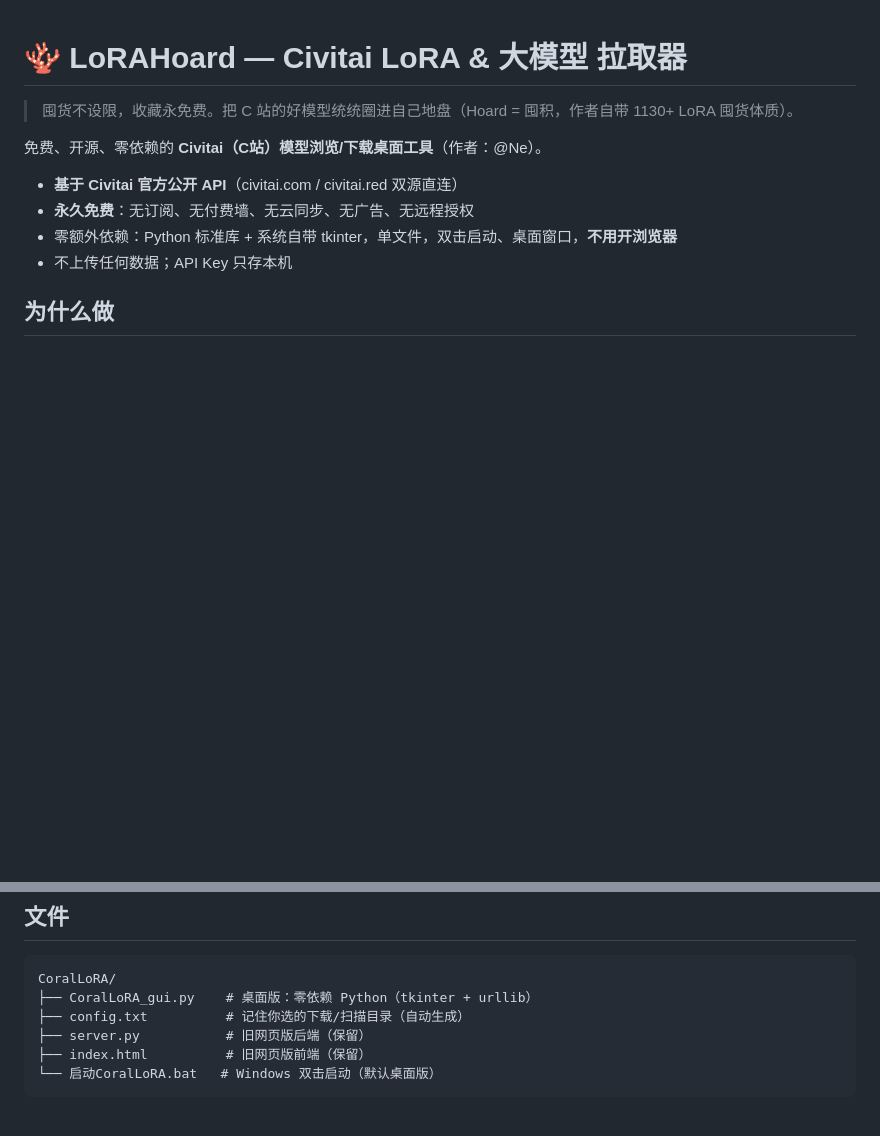
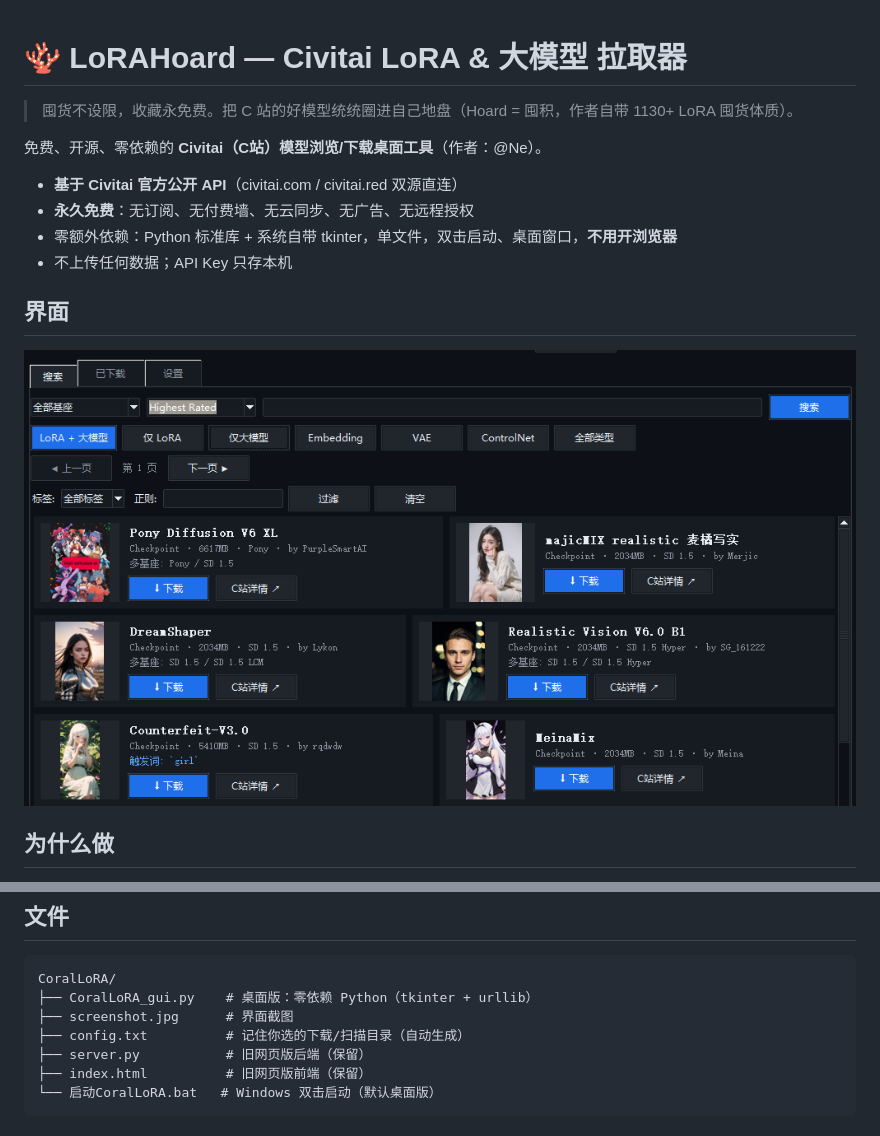
Before and after one commit to necigit/LoRAHoard, a Markdown page: README.md, 2 parts joined by grey strips. Drawn GitHub-style; pictures changed too: screenshot.jpg (added); blank space fills up the shorter version.

Commit message:
docs: add GUI screenshot to README

````diff
--- a/README.md
+++ b/README.md
@@ -8,6 +8,10 @@
 - **永久免费**：无订阅、无付费墙、无云同步、无广告、无远程授权
 - 零额外依赖：Python 标准库 + 系统自带 tkinter，单文件，双击启动、桌面窗口，**不用开浏览器**
 - 不上传任何数据；API Key 只存本机
+
+## 界面
+
+![LoRAHoard 界面](screenshot.jpg)
 
 ## 为什么做
 
@@ -91,6 +95,7 @@ Key 只存在本机 `下载目录/api_key.txt`，不上传任何地方。
 ```
 CoralLoRA/
 ├── CoralLoRA_gui.py    # 桌面版：零依赖 Python（tkinter + urllib）
+├── screenshot.jpg      # 界面截图
 ├── config.txt          # 记住你选的下载/扫描目录（自动生成）
 ├── server.py           # 旧网页版后端（保留）
 ├── index.html          # 旧网页版前端（保留）
````
